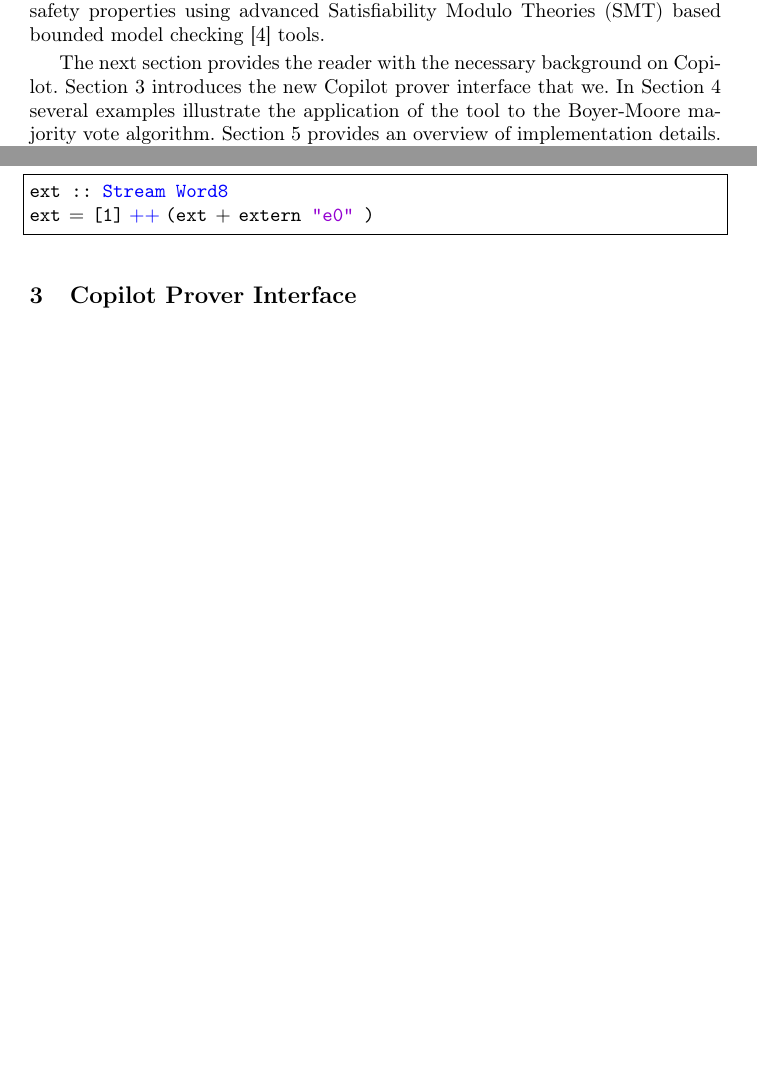
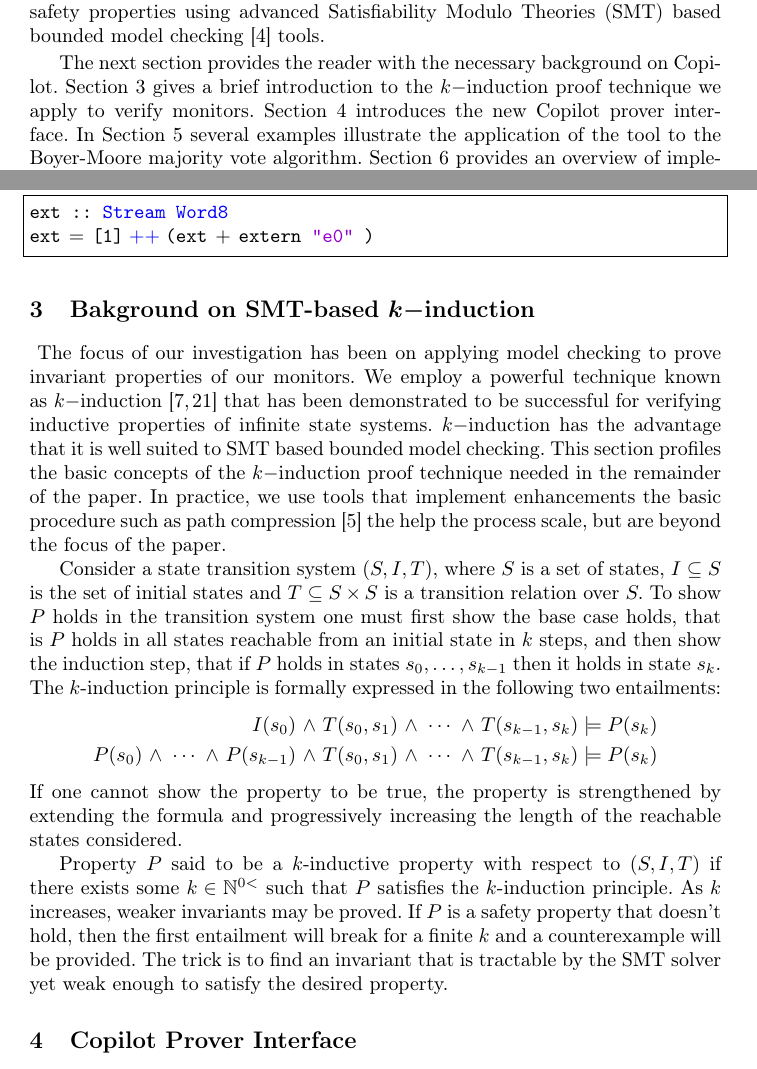
Before and after one commit to Copilot-Language/copilot-discussion, a LaTeX thesis (RV2015/paper.tex, which reads RV2015/Background.tex, RV2015/intro.tex): two parts of pages 1 and 3 of 15 before the commit and two parts of pages 1 and 3 of 16 after it, joined at a grey line, cut so that both start at the same text, the shorter picture padded with empty space. Compiled offline with pdfLaTeX.

Commit message:
added background section but over page limit

```diff
--- /dev/null
+++ b/RV2015/Background.tex
@@ -0,0 +1,40 @@
+\section{Bakground on SMT-based $k-$induction}~\label{sec:background}
+The focus of our  investigation has  been on applying model checking to  prove
+invariant properties of our monitors.   We
+employ a powerful technique known as $k-$induction~\cite{Sheeran00,
+  EenS03} that has been demonstrated to be successful for verifying inductive
+properties of infinite state systems.   $k-$induction  has the
+advantage that it is well suited  to  SMT
+based bounded model checking. This section profiles the
+basic concepts of the  $k-$induction proof technique needed in the
+remainder of the paper. In practice, we
+use tools that implement  enhancements the basic procedure such as path
+compression~\cite{dMRS03} the help the process scale, but are beyond
+the focus of the paper.
+
+Consider  a state transition system  $(S,I,T),$
+where $S$ is a set of states, $I \subseteq S$ is the set of initial
+states and $T \subseteq S \times S $ is a transition relation over
+$S.$ To show $P$ holds in the transition system one must first
+show the base case holds, that is $P$ holds in all states reachable
+from an initial state in $k$ steps, and then show the induction step,
+that if $P$ holds in states $s_0,\ldots,s_{k-1}$ then it holds in
+state $s_k.$ The $k$-induction principle is formally expressed in the
+following two entailments:
+\begin{eqnarray*}
+I(s_0) \tland T(s_0,s_1) \tland \cdots \tland T(s_{k-1},s_k) &\models&
+P(s_k) \\
+P(s_0) \tland \cdots \tland P(s_{k-1}) \tland T(s_0,s_1) \tland \cdots \tland T(s_{k-1},s_k) &\models&
+P(s_k)
+\end{eqnarray*}
+If one cannot show the property to be true, the
+property is strengthened by extending the formula and
+progressively increasing the length of the reachable states
+considered.
+
+Property $P$ said to be a $k$-inductive property with respect to
+$(S,I,T)$ if there exists some $k \in \mathbb{N}^{0<}$ such that $P$
+satisfies the $k$-induction principle. As $k$ increases, weaker
+invariants may be proved. If $P$ is a safety property that doesn't hold, then the first entailment will break for a finite $k$ and a counterexample will be provided. The trick is to find an invariant that is
+tractable by the SMT solver yet weak enough to satisfy the desired
+property.
--- a/RV2015/intro.tex
+++ b/RV2015/intro.tex
@@ -33,8 +33,9 @@ checking~\cite{ClarkeBounded01} tools.
 
 
 The next section provides the reader with the necessary background on
-Copilot. Section~\ref{sec:prover} introduces the new Copilot prover interface
-that we. In Section~\ref{sec:example}  several examples illustrate the
+Copilot. Section~\ref{sec:background}  gives a brief introduction to
+the
+$k-$induction proof technique we apply to verify monitors. Section~\ref{sec:prover} introduces the new Copilot prover interface. In Section~\ref{sec:example}  several examples illustrate the
 application of the tool to the Boyer-Moore majority vote
 algorithm. Section~\ref{sec:structure} provides an overview of
 implementation details. Finally, Section~\ref{sec:conclusion}
```
Also changed, not shown: RV2015/paper.tex (+1 -0 lines).
